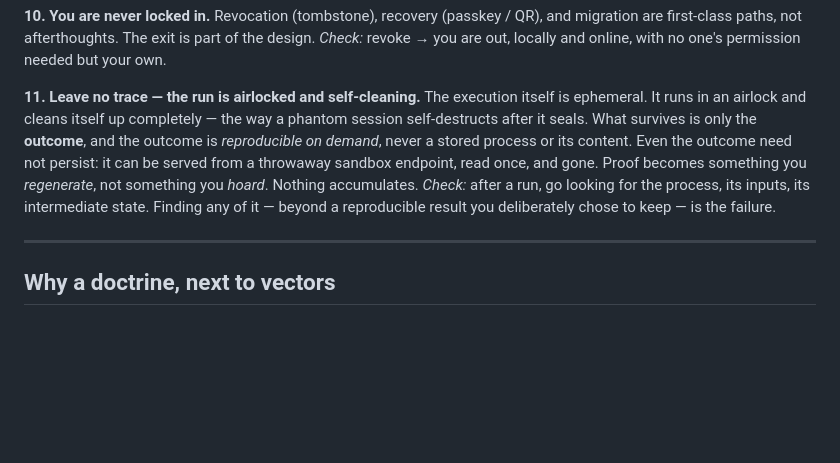
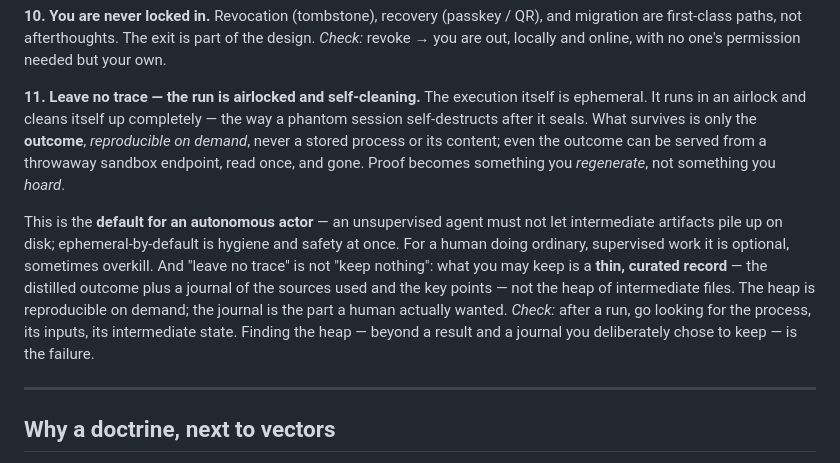
Before and after one commit to Jtel-ZTIP-w3c/Jtel-ZTIP-w3c.github.io, a Markdown page: DEPLOYMENT.md, the part around the change. GitHub-like rendering; blank space fills up the shorter version.

Commit message:
DEPLOYMENT rule 11: human/AI asymmetry + journal-not-heap
Airlock/ephemeral-by-default is the default for an autonomous actor (hygiene + safety),
optional for a human's ordinary supervised work. 'Leave no trace' is not 'keep nothing':
keep a thin curated record — the distilled outcome + a journal of sources and key points —
not the heap of intermediates (which is reproducible on demand).

```diff
--- a/DEPLOYMENT.md
+++ b/DEPLOYMENT.md
@@ -75,12 +75,19 @@ afterthoughts. The exit is part of the design.
 
 **11. Leave no trace — the run is airlocked and self-cleaning.**
 The execution itself is ephemeral. It runs in an airlock and cleans itself up completely — the way
-a phantom session self-destructs after it seals. What survives is only the **outcome**, and the
-outcome is *reproducible on demand*, never a stored process or its content. Even the outcome need
-not persist: it can be served from a throwaway sandbox endpoint, read once, and gone. Proof becomes
-something you *regenerate*, not something you *hoard*. Nothing accumulates.
-*Check:* after a run, go looking for the process, its inputs, its intermediate state. Finding any of
-it — beyond a reproducible result you deliberately chose to keep — is the failure.
+a phantom session self-destructs after it seals. What survives is only the **outcome**, *reproducible
+on demand*, never a stored process or its content; even the outcome can be served from a throwaway
+sandbox endpoint, read once, and gone. Proof becomes something you *regenerate*, not something you
+*hoard*.
+
+This is the **default for an autonomous actor** — an unsupervised agent must not let intermediate
+artifacts pile up on disk; ephemeral-by-default is hygiene and safety at once. For a human doing
+ordinary, supervised work it is optional, sometimes overkill. And "leave no trace" is not "keep
+nothing": what you may keep is a **thin, curated record** — the distilled outcome plus a journal of
+the sources used and the key points — not the heap of intermediate files. The heap is reproducible
+on demand; the journal is the part a human actually wanted.
+*Check:* after a run, go looking for the process, its inputs, its intermediate state. Finding the
+heap — beyond a result and a journal you deliberately chose to keep — is the failure.
 
 ---
 
```
